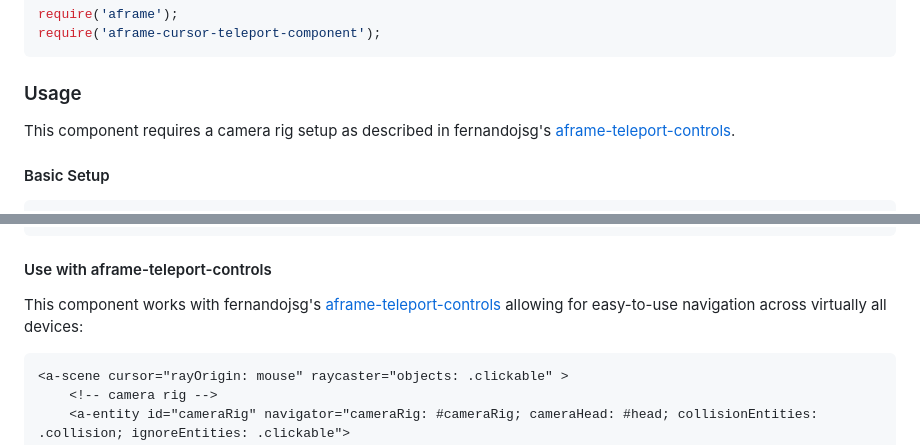
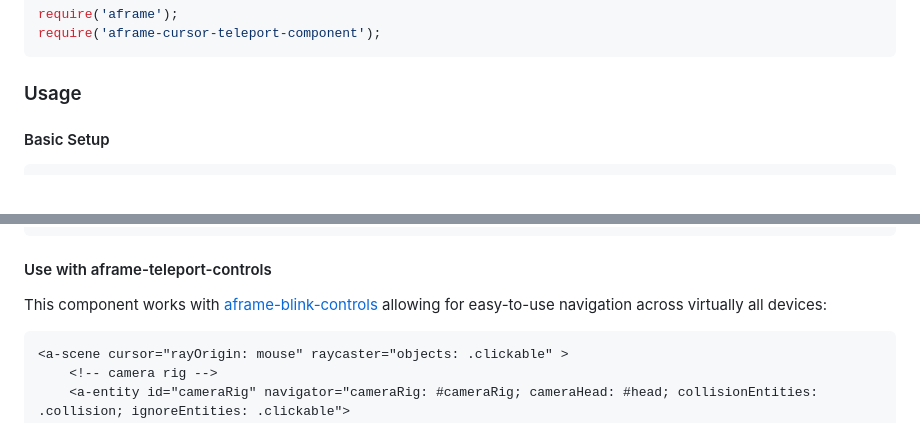
Before and after one commit to c-frame/aframe-cursor-teleport, a Markdown page: README.md, 2 parts joined by grey strips. GitHub-like rendering.

Commit message:
update README to use blink-controls

````diff
--- a/README.md
+++ b/README.md
@@ -59,7 +59,6 @@ require('aframe-cursor-teleport-component');
 ```
 
 ### Usage
-This component requires a camera rig setup as described in fernandojsg's [aframe-teleport-controls](https://github.com/fernandojsg/aframe-teleport-controls/blob/master/README.md).
 
 #### Basic Setup
 
@@ -109,7 +108,7 @@ If your scene has interactive entities that should not initiate a teleport when
 
 #### Use with aframe-teleport-controls
 
-This component works with fernandojsg's [aframe-teleport-controls](https://github.com/fernandojsg/aframe-teleport-controls/blob/master/README.md) allowing for easy-to-use navigation across virtually all devices:
+This component works with [aframe-blink-controls](https://github.com/jure/aframe-blink-controls) allowing for easy-to-use navigation across virtually all devices:
 
 ```html
 <a-scene cursor="rayOrigin: mouse" raycaster="objects: .clickable" >
````
Also changed, not shown: other parts of README.md (+2 -2 lines).
